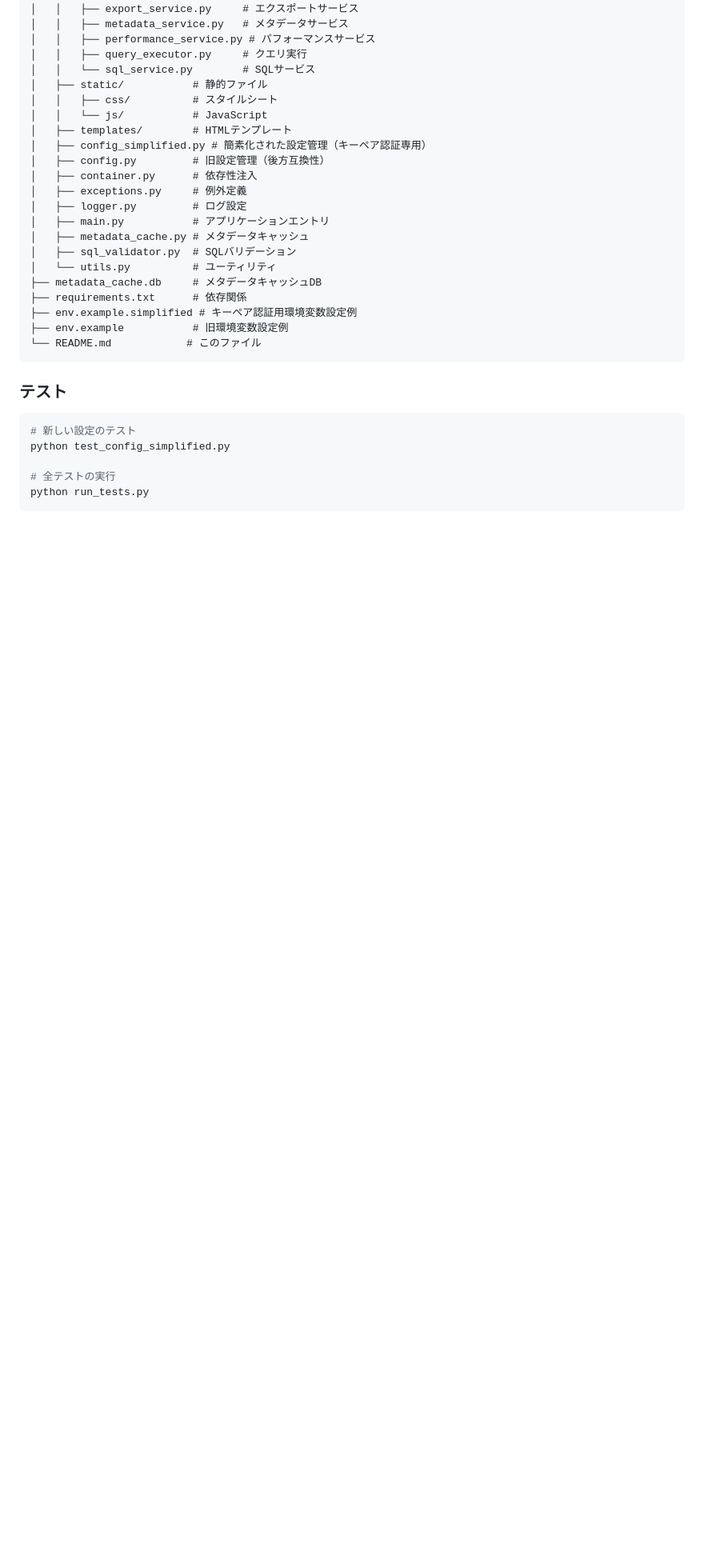
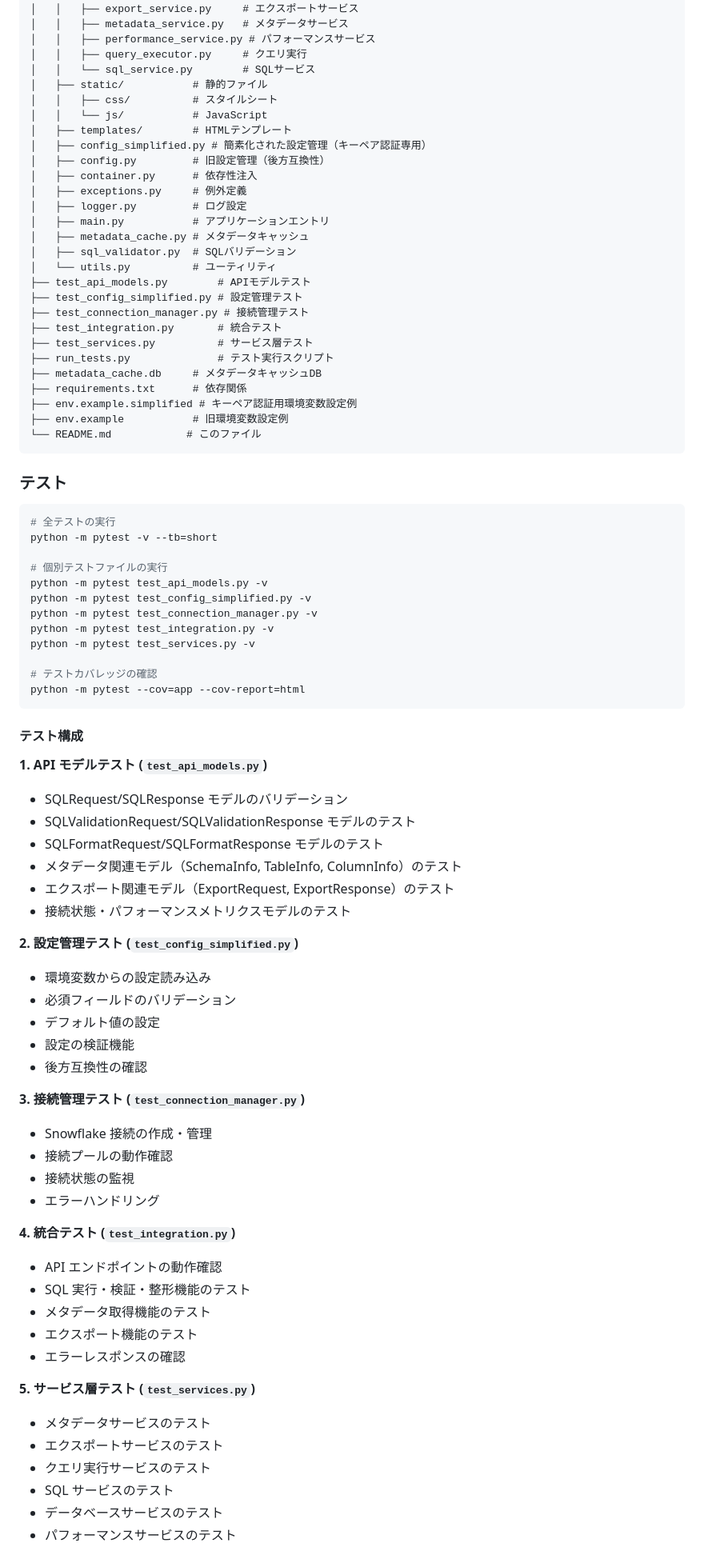
Before and after one commit to popo0407/SQLdojo, a Markdown page: README.md, the part around one of its changes. Shown at 80% size. GitHub-like rendering; blank space fills up the shorter version.

Commit message:
テストセクションをREADME.mdに追加 - テストの実行方法と構成を詳細に記載

````diff
--- a/README.md
+++ b/README.md
@@ -311,6 +311,12 @@ SQLdojo/
 │   ├── metadata_cache.py # メタデータキャッシュ
 │   ├── sql_validator.py  # SQLバリデーション
 │   └── utils.py          # ユーティリティ
+├── test_api_models.py        # APIモデルテスト
+├── test_config_simplified.py # 設定管理テスト
+├── test_connection_manager.py # 接続管理テスト
+├── test_integration.py       # 統合テスト
+├── test_services.py          # サービス層テスト
+├── run_tests.py              # テスト実行スクリプト
 ├── metadata_cache.db     # メタデータキャッシュDB
 ├── requirements.txt      # 依存関係
 ├── env.example.simplified # キーペア認証用環境変数設定例
@@ -321,9 +327,60 @@ SQLdojo/
 ### テスト
 
 ```bash
-# 新しい設定のテスト
-python test_config_simplified.py
+# 全テストの実行
+python -m pytest -v --tb=short
 
-# 全テストの実行
-python run_tests.py
+# 個別テストファイルの実行
+python -m pytest test_api_models.py -v
+python -m pytest test_config_simplified.py -v
+python -m pytest test_connection_manager.py -v
+python -m pytest test_integration.py -v
+python -m pytest test_services.py -v
+
+# テストカバレッジの確認
+python -m pytest --cov=app --cov-report=html
 ```
+
+#### テスト構成
+
+**1. API モデルテスト (`test_api_models.py`)**
+
+- SQLRequest/SQLResponse モデルのバリデーション
+- SQLValidationRequest/SQLValidationResponse モデルのテスト
+- SQLFormatRequest/SQLFormatResponse モデルのテスト
+- メタデータ関連モデル（SchemaInfo, TableInfo, ColumnInfo）のテスト
+- エクスポート関連モデル（ExportRequest, ExportResponse）のテスト
+- 接続状態・パフォーマンスメトリクスモデルのテスト
+
+**2. 設定管理テスト (`test_config_simplified.py`)**
+
+- 環境変数からの設定読み込み
+- 必須フィールドのバリデーション
+- デフォルト値の設定
+- 設定の検証機能
+- 後方互換性の確認
+
+**3. 接続管理テスト (`test_connection_manager.py`)**
+
+- Snowflake 接続の作成・管理
+- 接続プールの動作確認
+- 接続状態の監視
+- エラーハンドリング
+
+**4. 統合テスト (`test_integration.py`)**
+
+- API エンドポイントの動作確認
+- SQL 実行・検証・整形機能のテスト
+- メタデータ取得機能のテスト
+- エクスポート機能のテスト
+- エラーレスポンスの確認
+
+**5. サービス層テスト (`test_services.py`)**
+
+- メタデータサービスのテスト
+- エクスポートサービスのテスト
+- クエリ実行サービスのテスト
+- SQL サービスのテスト
+- データベースサービスのテスト
+- パフォーマンスサービスのテスト
+
````
Also changed, not shown: other parts of README.md (+23 -0 lines).
